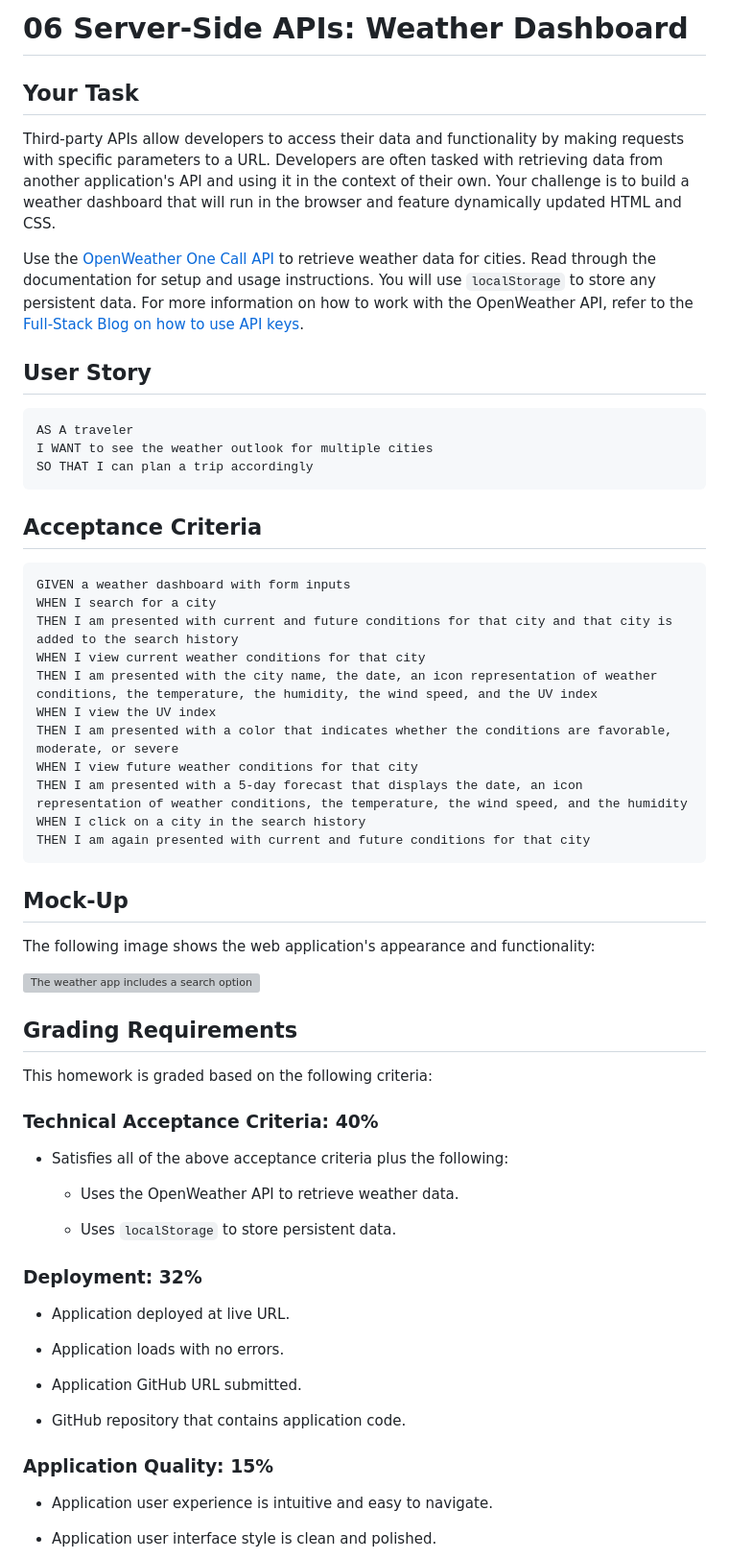
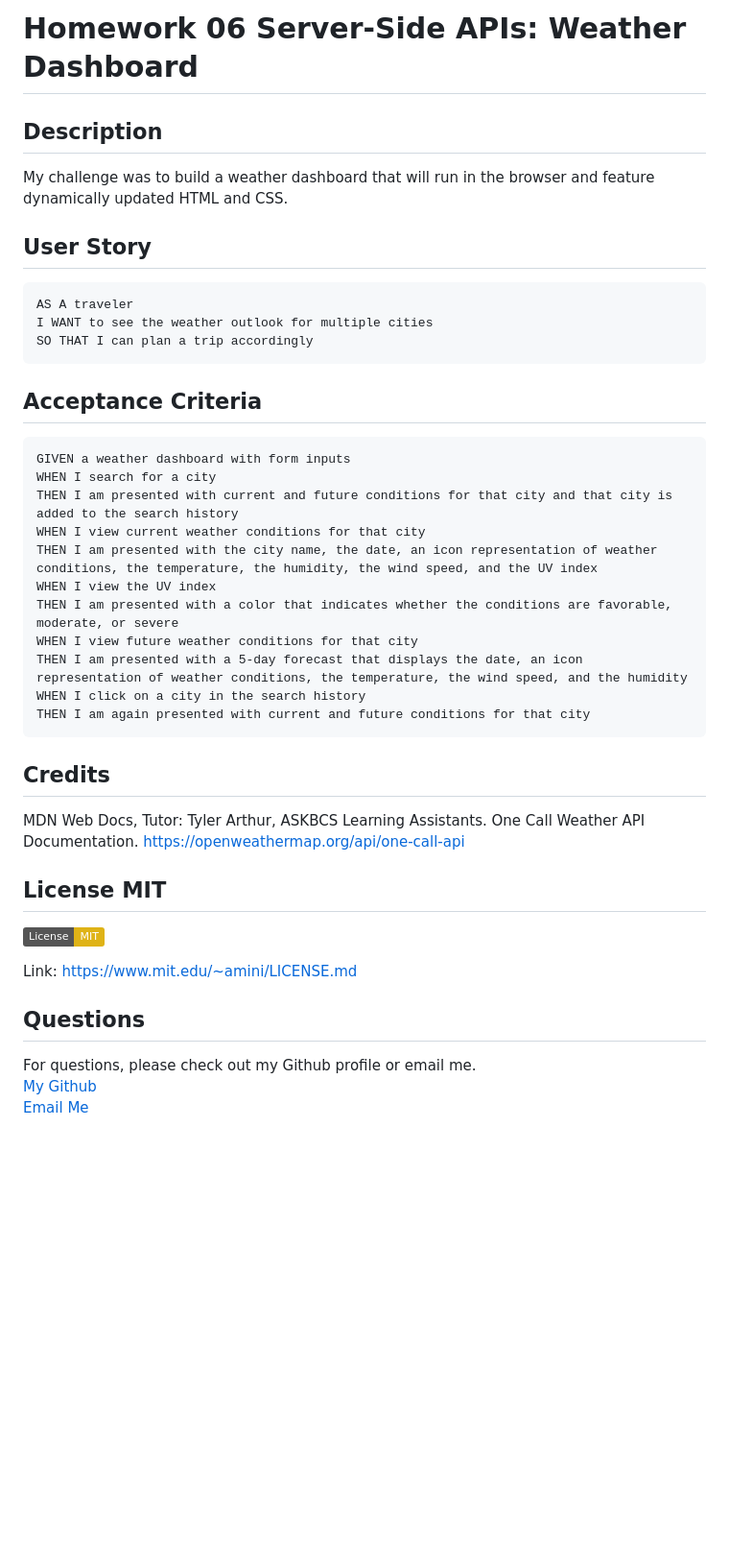
Before and after one commit to jones406/Homework-6-WeatherDashboard, a Markdown page: README.md, the part around the change printed below. Shown: that part at 96% size. Rendered like a GitHub page; badges without logos; blank space fills up the shorter version; grey boxes are pictures that could not be loaded.

````diff
--- a/README.md
+++ b/README.md
@@ -1,13 +1,9 @@
-# 06 Server-Side APIs: Weather Dashboard
+# Homework 06 Server-Side APIs: Weather Dashboard
 
-## Your Task
-
-Third-party APIs allow developers to access their data and functionality by making requests with specific parameters to a URL. Developers are often tasked with retrieving data from another application's API and using it in the context of their own. Your challenge is to build a weather dashboard that will run in the browser and feature dynamically updated HTML and CSS.
-
-Use the [OpenWeather One Call API](https://openweathermap.org/api/one-call-api) to retrieve weather data for cities. Read through the documentation for setup and usage instructions. You will use `localStorage` to store any persistent data. For more information on how to work with the OpenWeather API, refer to the [Full-Stack Blog on how to use API keys](https://coding-boot-camp.github.io/full-stack/apis/how-to-use-api-keys).
+## Description
+My challenge was to build a weather dashboard that will run in the browser and feature dynamically updated HTML and CSS.
 
 ## User Story
-
 ```
 AS A traveler
 I WANT to see the weather outlook for multiple cities
@@ -15,7 +11,6 @@ SO THAT I can plan a trip accordingly
 ```
 
 ## Acceptance Criteria
-
 ```
 GIVEN a weather dashboard with form inputs
 WHEN I search for a city
@@ -29,38 +24,16 @@ THEN I am presented with a 5-day forecast that displays the date, an icon repres
 WHEN I click on a city in the search history
 THEN I am again presented with current and future conditions for that city
 ```
+## Credits
+  MDN Web Docs, Tutor: Tyler Arthur, ASKBCS Learning Assistants. One Call Weather API Documentation. https://openweathermap.org/api/one-call-api
 
-## Mock-Up
+## License MIT
+[![License: MIT](https://img.shields.io/badge/License-MIT-yellow.svg)](https://opensource.org/licenses/MIT)
 
-The following image shows the web application's appearance and functionality:
+Link: https://www.mit.edu/~amini/LICENSE.md
 
-![The weather app includes a search option, a list of cities, and a five-day forecast and current weather conditions for Atlanta.](./Assets/06-server-side-apis-homework-demo.png)
+## Questions
+For questions, please check out my Github profile or email me.
+[My Github](https://www.github.com/jones406)
+[Email Me](mailto:brookejones406@gmail.com)
 
-## Grading Requirements
-
-This homework is graded based on the following criteria:
-
-### Technical Acceptance Criteria: 40%
-
-* Satisfies all of the above acceptance criteria plus the following:
-
-    * Uses the OpenWeather API to retrieve weather data.
-
-    * Uses `localStorage` to store persistent data.
-
-### Deployment: 32%
-
-* Application deployed at live URL.
-
-* Application loads with no errors.
-
-* Application GitHub URL submitted.
-
-* GitHub repository that contains application code.
-
-### Application Quality: 15%
-
-* Application user experience is intuitive and easy to navigate.
-
-* Application user interface style is clean and polished.
-
````
Also changed, not shown: other parts of README.md (+1 -16 lines), assets/images/screencapture.png (added), 2 other files.
